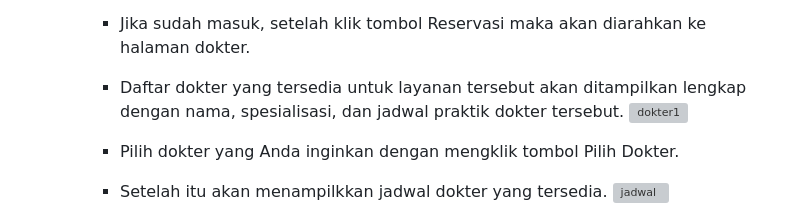
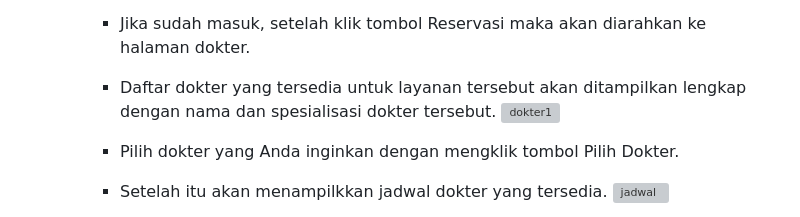
Before and after one commit to DindaAyuAprilia/dental_xuensun, a Markdown page: README.md, the part around the change. Rendered like a GitHub page; grey boxes are pictures that could not be loaded.

```diff
--- a/README.md
+++ b/README.md
@@ -85,7 +85,7 @@ Dengan demikian, Anda hanya perlu datang ke klinik pada waktu yang telah dipilih
 
     - Pilih Dokter
       - Jika sudah masuk, setelah klik tombol Reservasi maka akan diarahkan ke halaman dokter.
-      - Daftar dokter yang tersedia untuk layanan tersebut akan ditampilkan lengkap dengan nama, spesialisasi, dan jadwal praktik dokter tersebut.
+      - Daftar dokter yang tersedia untuk layanan tersebut akan ditampilkan lengkap dengan nama dan spesialisasi dokter tersebut.
         ![dokter1](https://github.com/user-attachments/assets/1de3f1fb-1826-417e-a224-f4e6f1c7a79c)
       - Pilih dokter yang Anda inginkan dengan mengklik tombol Pilih Dokter.
       - Setelah itu akan menampilkkan jadwal dokter yang tersedia.
```
